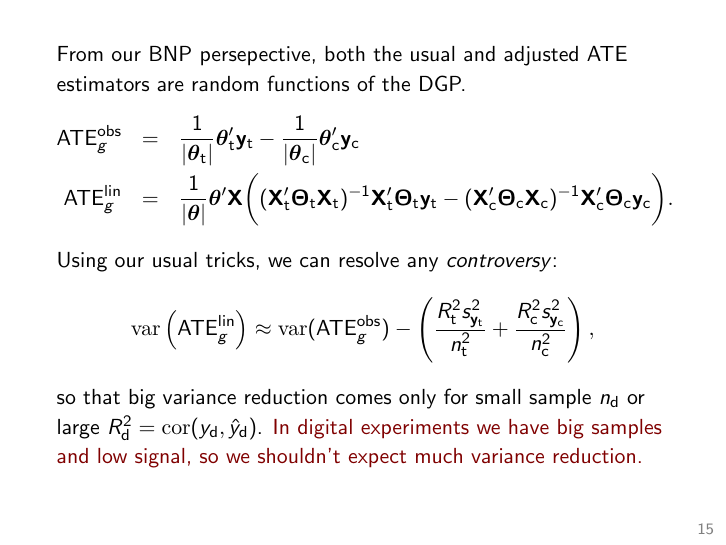
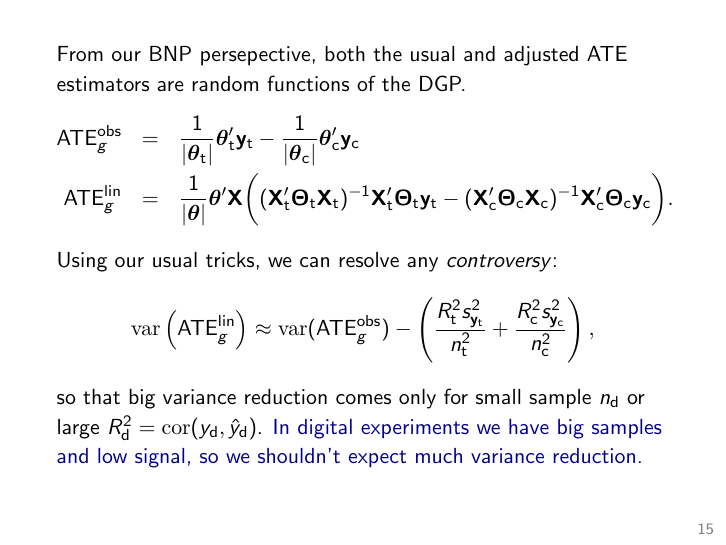
Before and after one commit to TaddyLab/talks, LaTeX slides (BDnpB.tex): page 15 of 40. Compiled offline with pdfLaTeX.

Commit message:
clean up

```diff
--- a/BDnpB.tex
+++ b/BDnpB.tex
@@ -14,7 +14,7 @@
 \usepackage{algorithmic}
 
 % colors
-\newcommand{\theme}{\color{Maroon}}
+\newcommand{\theme}{\color{DarkBlue}}
 \newcommand{\bk}{\color{black}}
 \newcommand{\rd}{\color{red}}
 \newcommand{\fg}{\color{ForestGreen}}
```
Also changed, not shown: HDDecisions.pdf.
